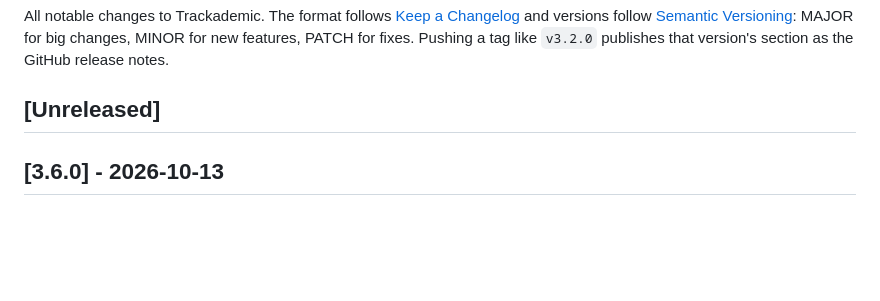
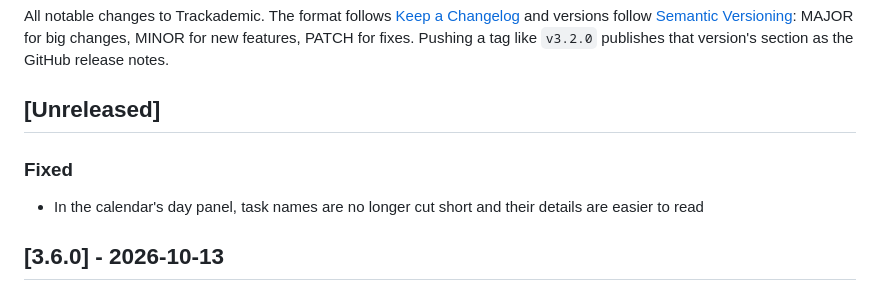
Before and after one commit to Mysteryman4k/lifeplanner, a Markdown page: CHANGELOG.md, the part around the change. GitHub-like rendering; blank space fills up the shorter version.

```diff
--- a/CHANGELOG.md
+++ b/CHANGELOG.md
@@ -5,6 +5,10 @@ and versions follow [Semantic Versioning](https://semver.org/): MAJOR for big ch
 PATCH for fixes. Pushing a tag like `v3.2.0` publishes that version's section as the GitHub release notes.
 
 ## [Unreleased]
+
+### Fixed
+
+- In the calendar's day panel, task names are no longer cut short and their details are easier to read
 
 ## [3.6.0] - 2026-10-13
 
```
Also changed, not shown: PRIVACY.md (added, +46 -0 lines), README.md (+10 -0 lines), msix/store-listing.md (added, +104 -0 lines), docs/screenshots/1-today.png (added), docs/screenshots/2-tasks.png (added), docs/screenshots/3-calendar.png (added), docs/screenshots/4-jobs.png (added), docs/screenshots/5-money.png (added), docs/screenshots/6-dark.png (added), 2 other files.
